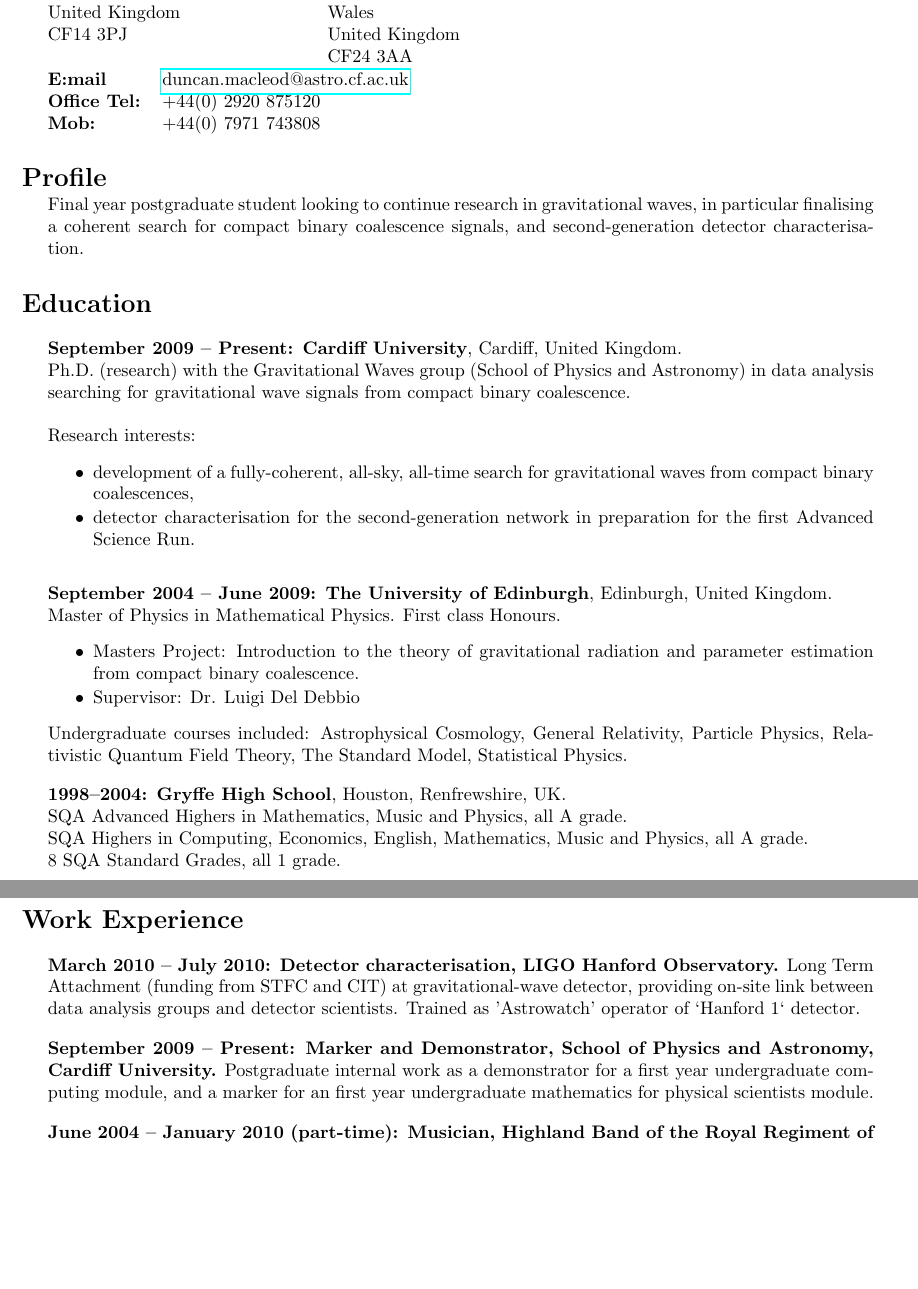
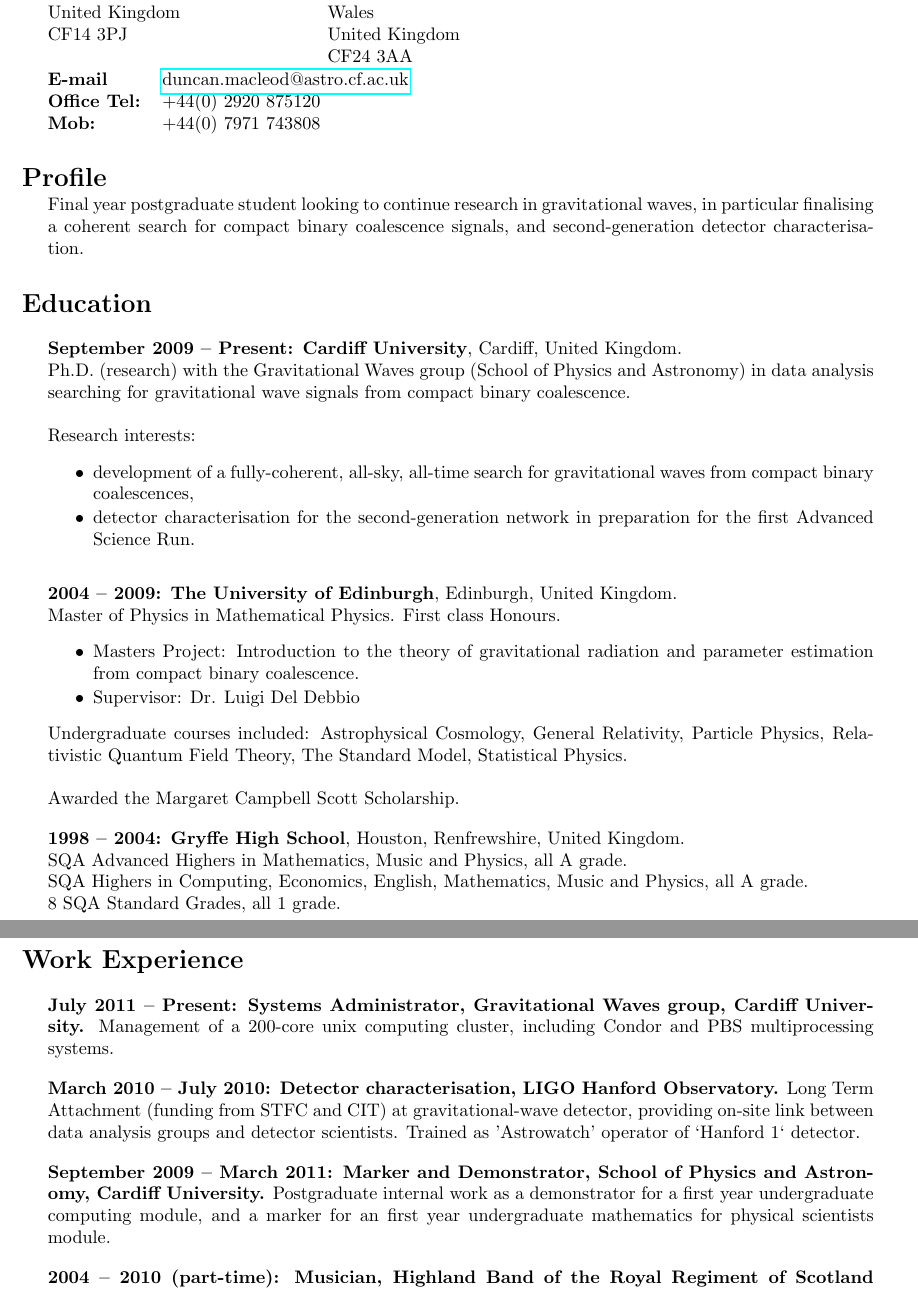
Before and after one commit to duncanmmacleod/cv, a LaTeX CV (cv.tex, which reads academic/experience.tex, contact.tex, education.tex): two parts of pages 1 and 2 of 2, joined at a grey line, cut so that both start at the same text, the shorter picture padded with empty space. Compiled offline with pdfLaTeX.

Commit message:
Added makefile, updated a few entries
git-svn-id: https://alexandria.astro.cf.ac.uk/svn/cgp_macleod@29 6d4cba28-958f-0410-ab9c-fed46f13e42d

```diff
--- a/academic/experience.tex
+++ b/academic/experience.tex
@@ -1,8 +1,11 @@
 \section{Work Experience}
+
+\myparagraph{July 2011 -- Present: Systems Administrator, Gravitational Waves group, Cardiff University.} Management of a 200-core unix computing cluster, including Condor and PBS multiprocessing systems.
+
 \myparagraph{March 2010 -- July 2010: Detector characterisation, LIGO Hanford Observatory.} Long Term Attachment (funding from STFC and CIT) at gravitational-wave detector, providing on-site link between data analysis groups and detector scientists. Trained as 'Astrowatch' operator of `Hanford 1` detector.
 
-\myparagraph{September 2009 -- Present: Marker and Demonstrator, School of Physics and Astronomy, Cardiff University.} Postgraduate internal work as a demonstrator for a first year undergraduate computing module, and a marker for an first year undergraduate mathematics for physical scientists module.
+\myparagraph{September 2009 -- March 2011: Marker and Demonstrator, School of Physics and Astronomy, Cardiff University.} Postgraduate internal work as a demonstrator for a first year undergraduate computing module, and a marker for an first year undergraduate mathematics for physical scientists module.
 
-\myparagraph{June 2004 -- January 2010 (part-time): Musician, Highland Band of the Royal Regiment of Scotland (TA).} Working under a military rank system while
+\myparagraph{2004 -- 2010 (part-time): Musician, Highland Band of the Royal Regiment of Scotland (TA).} Working under a military rank system while
 performing at musical events has combined the need for creativity
 and technical ability with discipline, organisation and teamwork.
--- a/contact.tex
+++ b/contact.tex
@@ -10,7 +10,7 @@ CF14 3PJ & United Kingdom\\
 & CF24 3AA
 \end{tabular}\\
 \begin{tabular}{@{}ll}
-\textbf{E:mail} & \href{mailto:duncan.macleod@astro.cf.ac.uk}{duncan.macleod@astro.cf.ac.uk}\\
+\textbf{E-mail} & \href{mailto:duncan.macleod@astro.cf.ac.uk}{duncan.macleod@astro.cf.ac.uk}\\
 \textbf{Office Tel:} & +44(0) 2920 875120\\
 \textbf{Mob:} & +44(0) 7971 743808
 \end{tabular}
--- a/education.tex
+++ b/education.tex
@@ -7,15 +7,16 @@ Research interests:
 \item detector characterisation for the second-generation network in preparation for the first Advanced Science Run.
 \end{closeitem}
 
-\myparagraph{September 2004 -- June 2009: The University of Edinburgh}, Edinburgh, United Kingdom.\\
+\myparagraph{2004 -- 2009: The University of Edinburgh}, Edinburgh, United Kingdom.\\
 Master of Physics in Mathematical Physics. First class Honours.
 \begin{closeitem}
 \item Masters Project: Introduction to the theory of gravitational radiation and parameter estimation from compact binary coalescence.
 \item Supervisor: Dr. Luigi Del Debbio
 \end{closeitem}
-Undergraduate courses included: Astrophysical Cosmology, General Relativity, Particle Physics, Relativistic Quantum Field Theory, The Standard Model, Statistical Physics.
+Undergraduate courses included: Astrophysical Cosmology, General Relativity, Particle Physics, Relativistic Quantum Field Theory, The Standard Model, Statistical Physics.\\\\
+Awarded the Margaret Campbell Scott Scholarship.
 
-\myparagraph{1998--2004: Gryffe High School}, Houston, Renfrewshire, UK.\\
+\myparagraph{1998 -- 2004: Gryffe High School}, Houston, Renfrewshire, United Kingdom.\\
 SQA Advanced Highers in Mathematics, Music and Physics, all A grade.\\
 SQA Highers in Computing, Economics, English, Mathematics, Music and Physics, all A grade.\\
 8 SQA Standard Grades, all 1 grade.
```
Also changed, not shown: cv.tex (+4 -17 lines), setup.tex (+1 -1 lines), Makefile (added).
